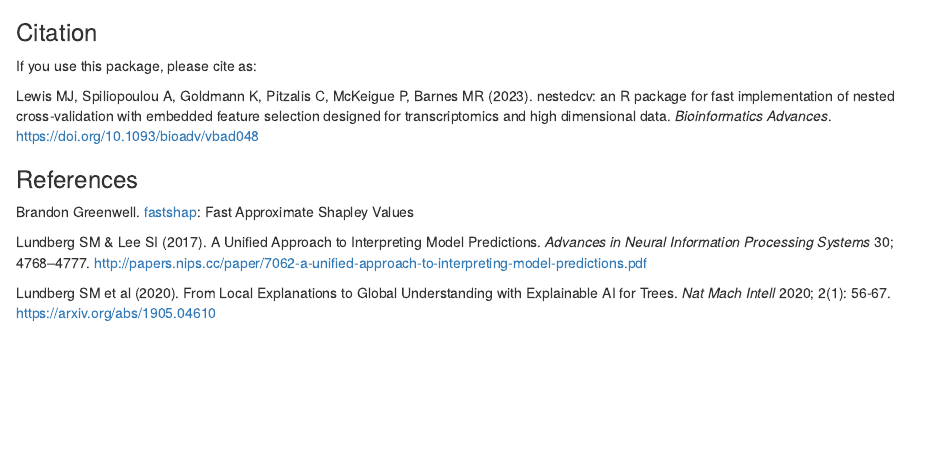
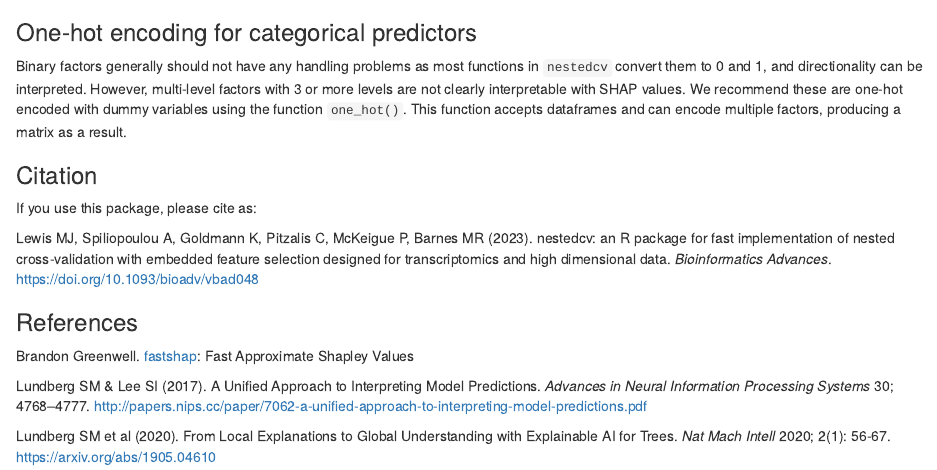
Before and after one commit to myles-lewis/nestedcv, an R Markdown document (vignettes/nestedcv_shap.Rmd): the page in a window 1100 px wide, from 4350 px down. Rendered offline with R 4.5, knitr and Pandoc, with nearby package versions; some code elsewhere in the file could not run offline; common packages that the code uses without loading them are loaded.

Commit message:
Update nestedcv_shap.Rmd

````diff
--- a/vignettes/nestedcv_shap.Rmd
+++ b/vignettes/nestedcv_shap.Rmd
@@ -223,6 +223,15 @@ s3 <- plot_shap_beeswarm(sh3, x, sort = FALSE, cex = 0.7) +
 ggpubr::ggarrange(s1, s2, s3, ncol=3, legend = "right", common.legend = TRUE)
 ```
 
+### One-hot encoding for categorical predictors
+
+Binary factors generally should not have any handling problems as most functions
+in `nestedcv` convert them to 0 and 1, and directionality can be interpreted.
+However, multi-level factors with 3 or more levels are not clearly interpretable
+with SHAP values. We recommend these are one-hot encoded with dummy variables
+using the function `one_hot()`. This function accepts dataframes and can encode
+multiple factors, producing a matrix as a result.
+
 ### Citation
 
 If you use this package, please cite as:
````
